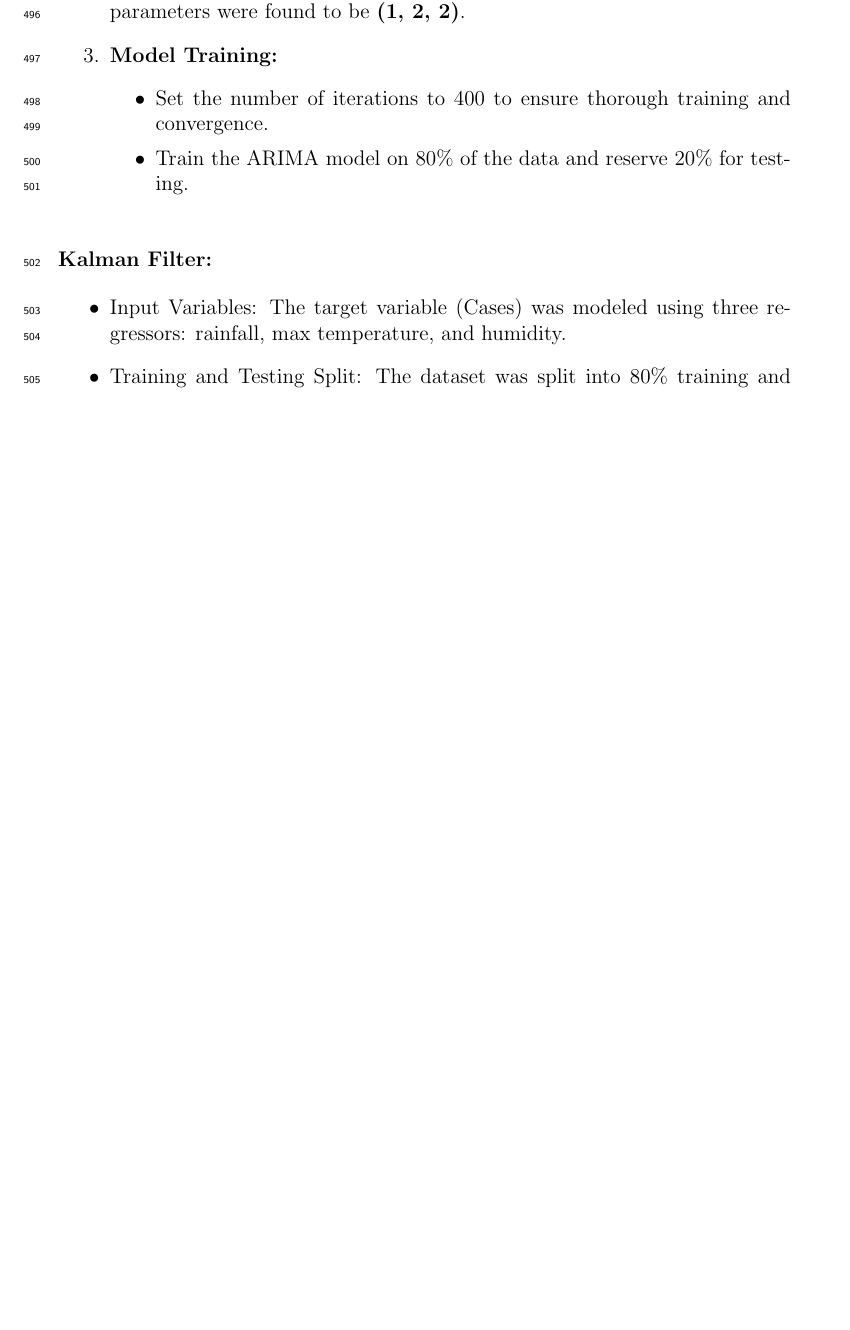
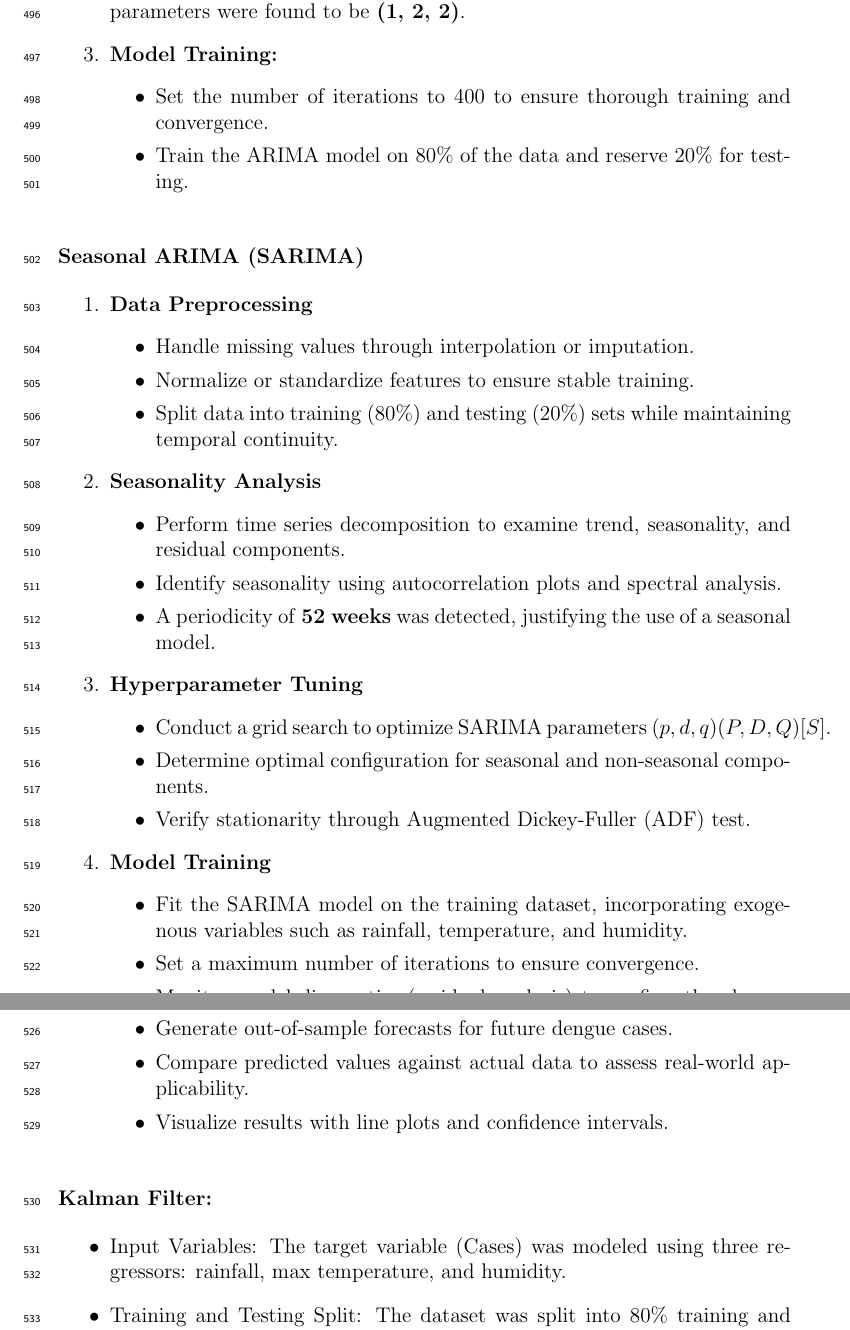
Before and after one commit to HENERALPEPITO/DengueDash, a LaTeX thesis (paper/main.tex, which reads paper/chapter_3.tex): part of page 23 of 58 before the commit and two parts of pages 23 and 24 of 59 after it, the two joined at a grey line, cut so that both start at the same text, the shorter picture padded with empty space. Compiled offline with pdfLaTeX.

Commit message:
update
Add SARIMA

```diff
--- a/paper/chapter_3.tex
+++ b/paper/chapter_3.tex
@@ -102,6 +102,50 @@ Use a grid search on potential ARIMA parameters $(p, d, q)$ to identify the conf
 	\item Train the ARIMA model on 80\% of the data and reserve 20\% for testing.
 \end{itemize}
 \end{enumerate}
+
+
+\subsubsection{Seasonal ARIMA (SARIMA)}
+
+\begin{enumerate}
+	\item \textbf{Data Preprocessing}
+	\begin{itemize}
+		\item Handle missing values through interpolation or imputation.
+		\item Normalize or standardize features to ensure stable training.
+		\item Split data into training (80\%) and testing (20\%) sets while maintaining temporal continuity.
+	\end{itemize}
+
+	\item \textbf{Seasonality Analysis}
+	\begin{itemize}
+		\item Perform time series decomposition to examine trend, seasonality, and residual components.
+		\item Identify seasonality using autocorrelation plots and spectral analysis.
+		\item A periodicity of \textbf{52 weeks} was detected, justifying the use of a seasonal model.
+	\end{itemize}
+
+	\item \textbf{Hyperparameter Tuning}
+	\begin{itemize}
+		\item Conduct a grid search to optimize SARIMA parameters $(p, d, q)(P, D, Q)[S]$.
+		\item Determine optimal configuration for seasonal and non-seasonal components.
+		\item Verify stationarity through Augmented Dickey-Fuller (ADF) test.
+	\end{itemize}
+
+	\item \textbf{Model Training}
+	\begin{itemize}
+		\item Fit the SARIMA model on the training dataset, incorporating exogenous variables such as rainfall, temperature, and humidity.
+		\item Set a maximum number of iterations to ensure convergence.
+		\item Monitor model diagnostics (residual analysis) to confirm the absence of autocorrelation in residuals.
+	\end{itemize}
+
+	\item \textbf{Forecasting and Validation}
+	\begin{itemize}
+		\item Generate out-of-sample forecasts for future dengue cases.
+		\item Compare predicted values against actual data to assess real-world applicability.
+		\item Visualize results with line plots and confidence intervals.
+	\end{itemize}
+
+\end{enumerate}
+
+
+
 
 
 
```
Also changed, not shown: paper/main.pdf.
